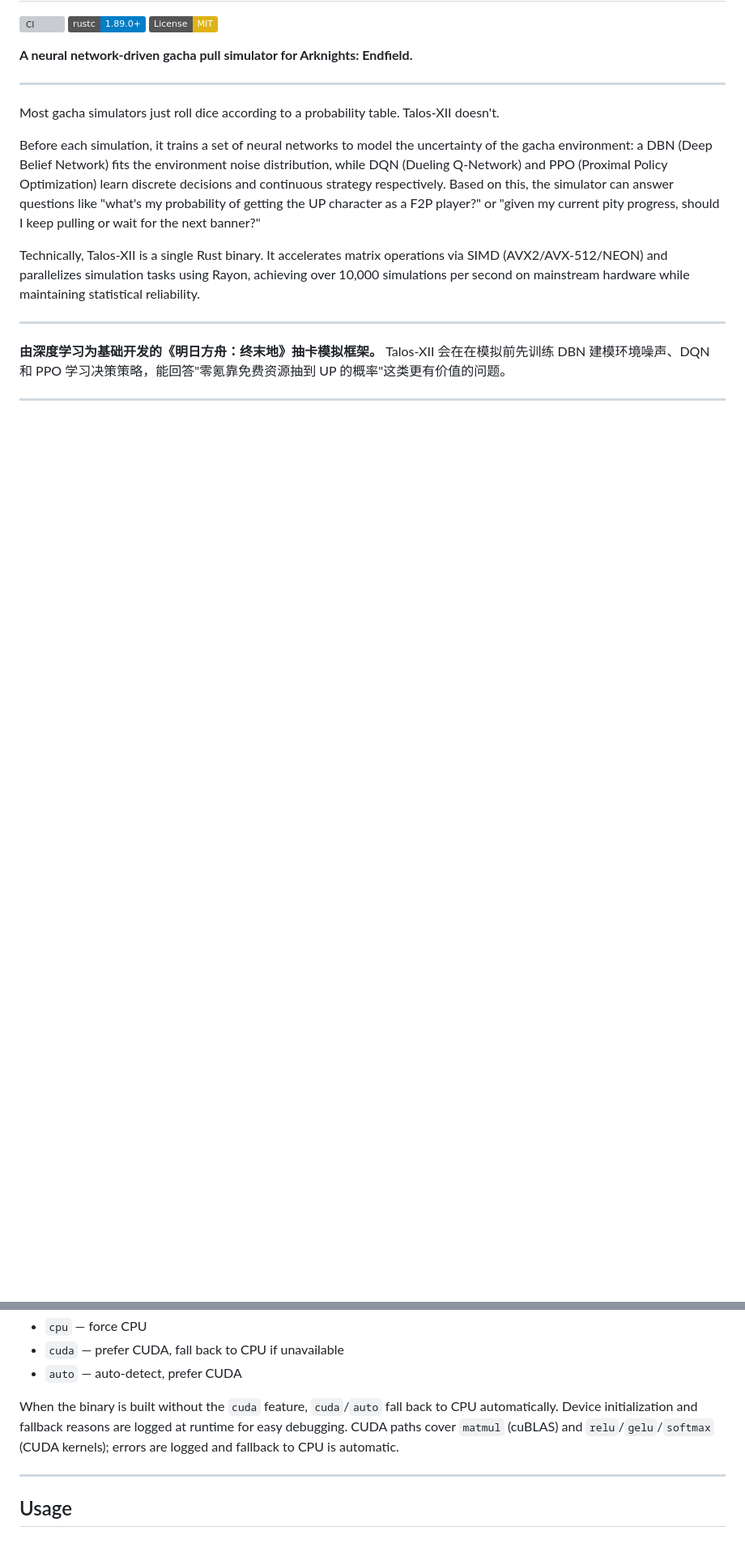
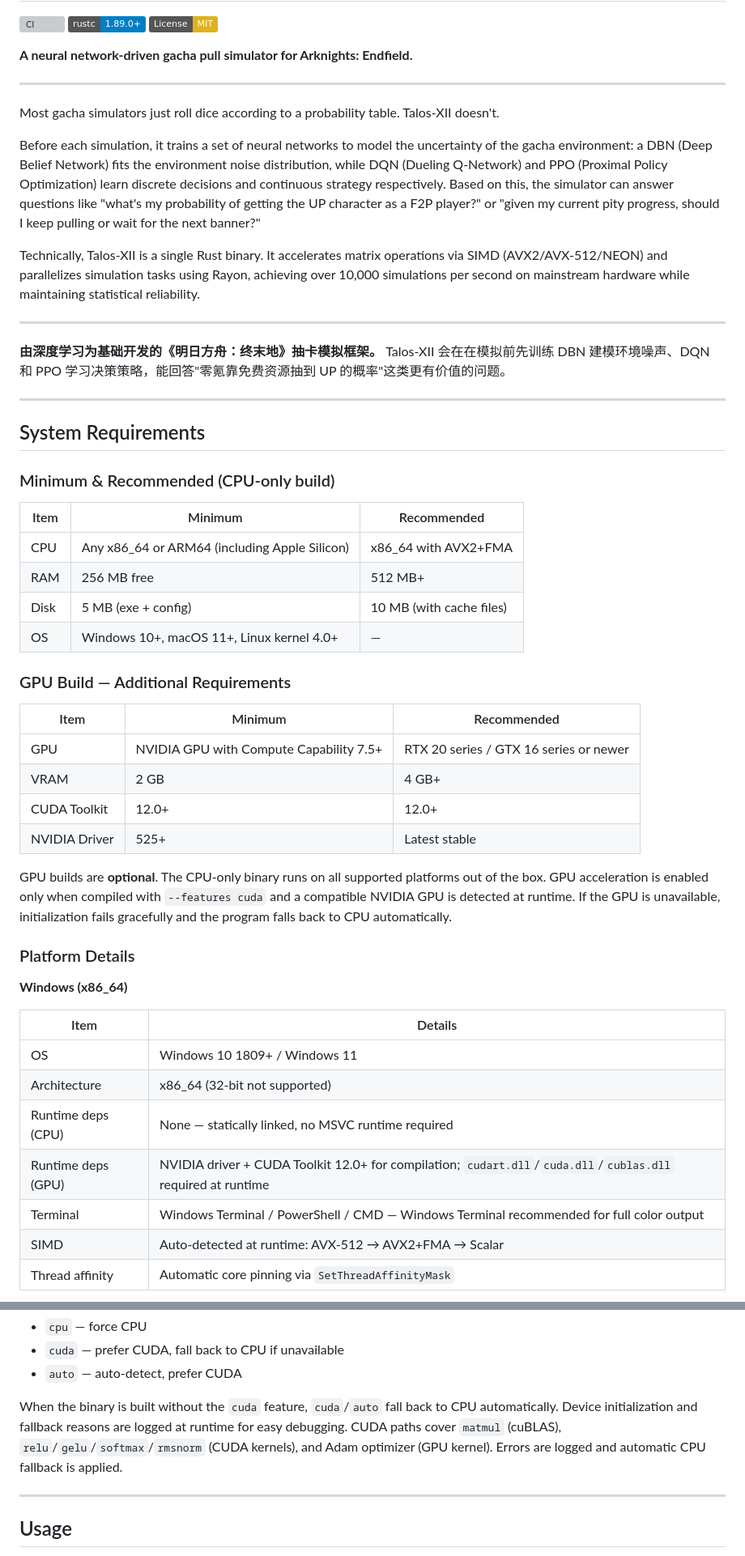
Before and after one commit to zayokami/Talos-XII, a Markdown page: README.md, 2 parts joined by grey strips. Shown at 81% size. Drawn GitHub-style; badges without logos; blank space fills up the shorter version; grey boxes are pictures that could not be loaded.

```diff
--- a/README.md
+++ b/README.md
@@ -21,3 +21,39 @@ Talos-XII 会在在模拟前先训练 DBN 建模环境噪声、DQN 和 PPO 学
 
 ---
 
+## System Requirements
+
+### Minimum & Recommended (CPU-only build)
+
+| Item | Minimum | Recommended |
+|---|---|---|
+| CPU | Any x86_64 or ARM64 (including Apple Silicon) | x86_64 with AVX2+FMA |
+| RAM | 256 MB free | 512 MB+ |
+| Disk | 5 MB (exe + config) | 10 MB (with cache files) |
+| OS | Windows 10+, macOS 11+, Linux kernel 4.0+ | — |
+
+### GPU Build — Additional Requirements
+
+| Item | Minimum | Recommended |
+|---|---|---|
+| GPU | NVIDIA GPU with Compute Capability 7.5+ | RTX 20 series / GTX 16 series or newer |
+| VRAM | 2 GB | 4 GB+ |
+| CUDA Toolkit | 12.0+ | 12.0+ |
+| NVIDIA Driver | 525+ | Latest stable |
+
+GPU builds are **optional**. The CPU-only binary runs on all supported platforms out of the box. GPU acceleration is enabled only when compiled with `--features cuda` and a compatible NVIDIA GPU is detected at runtime. If the GPU is unavailable, initialization fails gracefully and the program falls back to CPU automatically.
+
+### Platform Details
+
+**Windows (x86_64)**
+
+| Item | Details |
+|---|---|
+| OS | Windows 10 1809+ / Windows 11 |
+| Architecture | x86_64 (32-bit not supported) |
+| Runtime deps (CPU) | None — statically linked, no MSVC runtime required |
+| Runtime deps (GPU) | NVIDIA driver + CUDA Toolkit 12.0+ for compilation; `cudart.dll`/`cuda.dll`/`cublas.dll` required at runtime |
+| Terminal | Windows Terminal / PowerShell / CMD — Windows Terminal recommended for full color output |
+| SIMD | Auto-detected at runtime: AVX-512 → AVX2+FMA → Scalar |
+| Thread affinity | Automatic core pinning via `SetThreadAffinityMask` |
+
@@ -52,7 +115,7 @@ Control device selection in `data/config.json` via the `device` field:
 - `cuda` — prefer CUDA, fall back to CPU if unavailable
 - `auto` — auto-detect, prefer CUDA
 
-When the binary is built without the `cuda` feature, `cuda`/`auto` fall back to CPU automatically. Device initialization and fallback reasons are logged at runtime for easy debugging. CUDA paths cover `matmul` (cuBLAS) and `relu`/`gelu`/`softmax` (CUDA kernels); errors are logged and fallback to CPU is automatic.
+When the binary is built without the `cuda` feature, `cuda`/`auto` fall back to CPU automatically. Device initialization and fallback reasons are logged at runtime for easy debugging. CUDA paths cover `matmul` (cuBLAS), `relu`/`gelu`/`softmax`/`rmsnorm` (CUDA kernels), and Adam optimizer (GPU kernel). Errors are logged and automatic CPU fallback is applied.
 
 ---
 
```
Also changed, not shown: other parts of README.md (+93 -3 lines).
